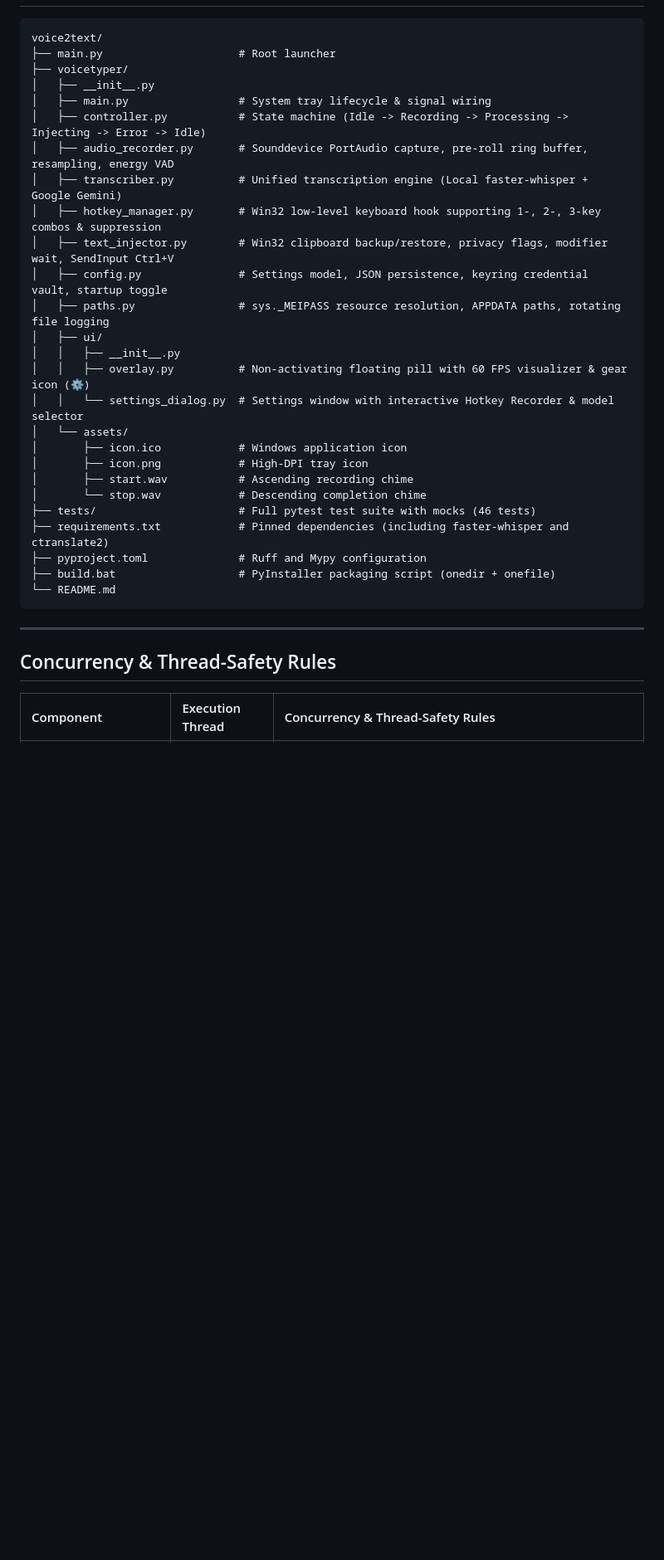
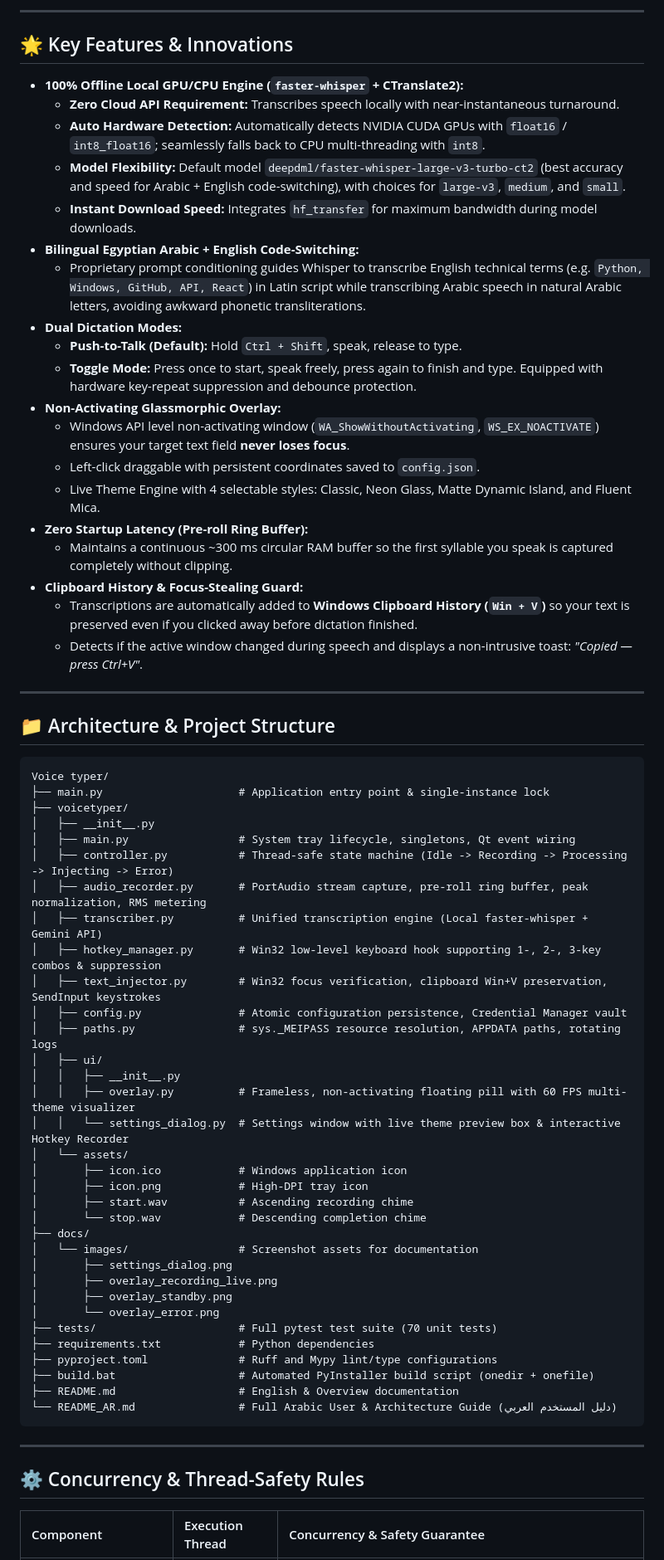
Before and after one commit to body2005/Voice-typer, a Markdown page: README.md, the part around one of its changes. Shown at 83% size. Drawn GitHub-style; blank space fills up the shorter version.

````diff
--- a/README.md
+++ b/README.md
@@ -40,36 +76,70 @@ VoiceTyper allows you to hold a global hotkey (default: `Ctrl + Shift`), speak i
+---
+
+## 🌟 Key Features & Innovations
+
+- **100% Offline Local GPU/CPU Engine (`faster-whisper` + CTranslate2):**
+  - **Zero Cloud API Requirement:** Transcribes speech locally with near-instantaneous turnaround.
+  - **Auto Hardware Detection:** Automatically detects NVIDIA CUDA GPUs with `float16` / `int8_float16`; seamlessly falls back to CPU multi-threading with `int8`.
+  - **Model Flexibility:** Default model `deepdml/faster-whisper-large-v3-turbo-ct2` (best accuracy and speed for Arabic + English code-switching), with choices for `large-v3`, `medium`, and `small`.
+  - **Instant Download Speed:** Integrates `hf_transfer` for maximum bandwidth during model downloads.
+- **Bilingual Egyptian Arabic + English Code-Switching:**
+  - Proprietary prompt conditioning guides Whisper to transcribe English technical terms (e.g. `Python, Windows, GitHub, API, React`) in Latin script while transcribing Arabic speech in natural Arabic letters, avoiding awkward phonetic transliterations.
+- **Dual Dictation Modes:**
+  - **Push-to-Talk (Default):** Hold `Ctrl + Shift`, speak, release to type.
+  - **Toggle Mode:** Press once to start, speak freely, press again to finish and type. Equipped with hardware key-repeat suppression and debounce protection.
+- **Non-Activating Glassmorphic Overlay:**
+  - Windows API level non-activating window (`WA_ShowWithoutActivating`, `WS_EX_NOACTIVATE`) ensures your target text field **never loses focus**.
+  - Left-click draggable with persistent coordinates saved to `config.json`.
+  - Live Theme Engine with 4 selectable styles: Classic, Neon Glass, Matte Dynamic Island, and Fluent Mica.
+- **Zero Startup Latency (Pre-roll Ring Buffer):**
+  - Maintains a continuous ~300 ms circular RAM buffer so the first syllable you speak is captured completely without clipping.
+- **Clipboard History & Focus-Stealing Guard:**
+  - Transcriptions are automatically added to **Windows Clipboard History (`Win + V`)** so your text is preserved even if you clicked away before dictation finished.
+  - Detects if the active window changed during speech and displays a non-intrusive toast: *"Copied — press Ctrl+V"*.
+
+---
+
+## 📁 Architecture & Project Structure
 
 ```
-voice2text/
-├── main.py                     # Root launcher
+Voice typer/
+├── main.py                     # Application entry point & single-instance lock
 ├── voicetyper/
 │   ├── __init__.py
-│   ├── main.py                 # System tray lifecycle & signal wiring
-│   ├── controller.py           # State machine (Idle -> Recording -> Processing -> Injecting -> Error -> Idle)
-│   ├── audio_recorder.py       # Sounddevice PortAudio capture, pre-roll ring buffer, resampling, energy VAD
-│   ├── transcriber.py          # Unified transcription engine (Local faster-whisper + Google Gemini)
+│   ├── main.py                 # System tray lifecycle, singletons, Qt event wiring
+│   ├── controller.py           # Thread-safe state machine (Idle -> Recording -> Processing -> Injecting -> Error)
+│   ├── audio_recorder.py       # PortAudio stream capture, pre-roll ring buffer, peak normalization, RMS metering
+│   ├── transcriber.py          # Unified transcription engine (Local faster-whisper + Gemini API)
 │   ├── hotkey_manager.py       # Win32 low-level keyboard hook supporting 1-, 2-, 3-key combos & suppression
-│   ├── text_injector.py        # Win32 clipboard backup/restore, privacy flags, modifier wait, SendInput Ctrl+V
-│   ├── config.py               # Settings model, JSON persistence, keyring credential vault, startup toggle
-│   ├── paths.py                # sys._MEIPASS resource resolution, APPDATA paths, rotating file logging
+│   ├── text_injector.py        # Win32 focus verification, clipboard Win+V preservation, SendInput keystrokes
+│   ├── config.py               # Atomic configuration persistence, Credential Manager vault
+│   ├── paths.py                # sys._MEIPASS resource resolution, APPDATA paths, rotating logs
 │   ├── ui/
 │   │   ├── __init__.py
-│   │   ├── overlay.py          # Non-activating floating pill with 60 FPS visualizer & gear icon (⚙)
-│   │   └── settings_dialog.py  # Settings window with interactive Hotkey Recorder & model selector
+│   │   ├── overlay.py          # Frameless, non-activating floating pill with 60 FPS multi-theme visualizer
+│   │   └── settings_dialog.py  # Settings window with live theme preview box & interactive Hotkey Recorder
 │   └── assets/
 │       ├── icon.ico            # Windows application icon
 │       ├── icon.png            # High-DPI tray icon
 │       ├── start.wav           # Ascending recording chime
 │       └── stop.wav            # Descending completion chime
-├── tests/                      # Full pytest test suite with mocks (46 tests)
-├── requirements.txt            # Pinned dependencies (including faster-whisper and ctranslate2)
-├── pyproject.toml              # Ruff and Mypy configuration
-├── build.bat                   # PyInstaller packaging script (onedir + onefile)
-└── README.md
+├── docs/
+│   └── images/                 # Screenshot assets for documentation
+│       ├── settings_dialog.png
+│       ├── overlay_recording_live.png
+│       ├── overlay_standby.png
+│       └── overlay_error.png
+├── tests/                      # Full pytest test suite (70 unit tests)
+├── requirements.txt            # Python dependencies
+├── pyproject.toml              # Ruff and Mypy lint/type configurations
+├── build.bat                   # Automated PyInstaller build script (onedir + onefile)
+├── README.md                   # English & Overview documentation
+└── README_AR.md                # Full Arabic User & Architecture Guide (دليل المستخدم العربي)
 ```
 
 ---
 
-## Concurrency & Thread-Safety Rules
+## ⚙️ Concurrency & Thread-Safety Rules
 
-| Component | Execution Thread | Concurrency & Thread-Safety Rules |
+| Component | Execution Thread | Concurrency & Safety Guarantee |
 | :--- | :--- | :--- |
````
Also changed, not shown: other parts of README.md (+102 -80 lines), README_AR.md (added, +131 -0 lines), docs/images/overlay_error.png (added), docs/images/overlay_recording_live.png (added), docs/images/overlay_standby.png (added), docs/images/overlay_standby_alt.png (added), docs/images/settings_dialog.png (added).
